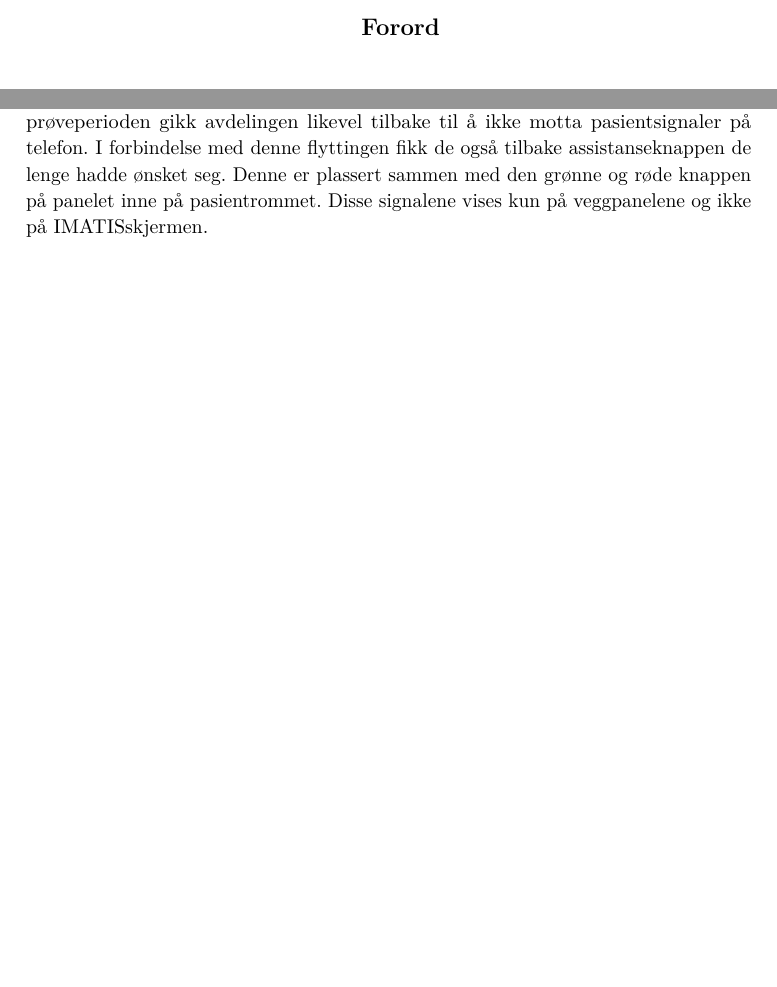
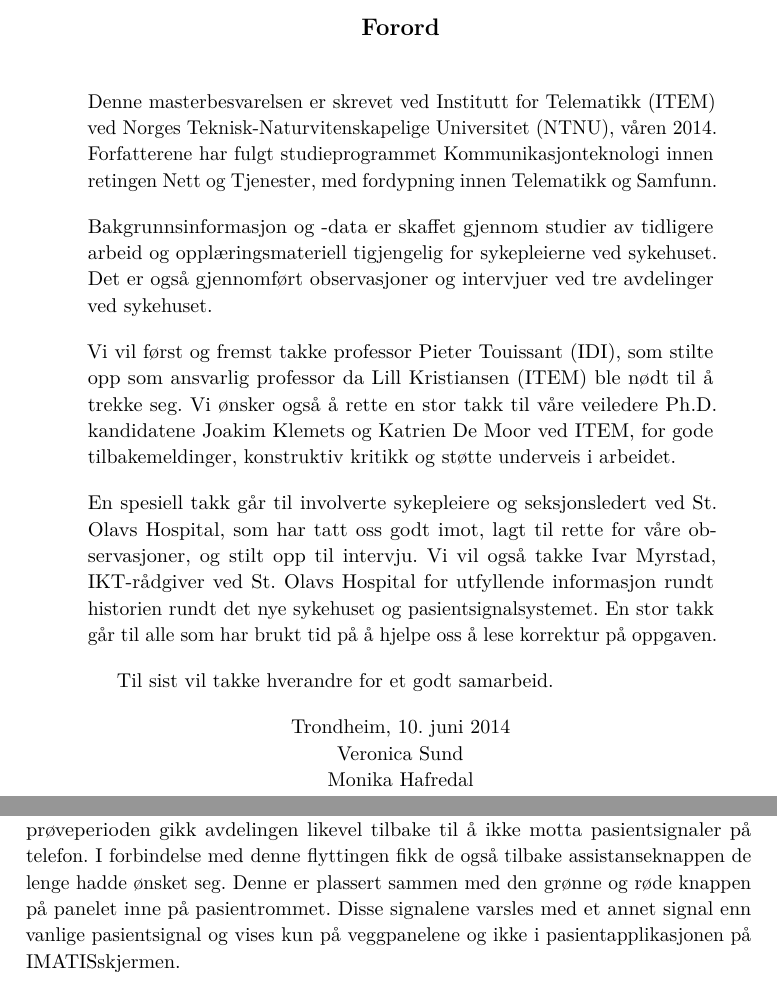
Before and after one commit to Hafredal/Masteroppgave, a LaTeX thesis (main.tex, which reads case.tex, preface.tex): two parts of pages 9 and 24 of 91 before the commit and two parts of pages 9 and 26 of 93 after it, joined at a grey line, cut so that both start at the same text, the shorter picture padded with empty space. Compiled offline with pdfLaTeX.

```diff
--- a/case.tex
+++ b/case.tex
@@ -60,4 +80,4 @@
 \noindent
 Ved innflyttingen i nytt sykehus var det meningen at alle skulle bruke telefonen til å motta pasientsignaler. Det var derimot noen avdelinger, deriblandt avdeling A1, som viste sterk motstand og nektet å bruke telefonene til dette.
 Høsten 2013 flyttet avdelingen på nytt inn i nye lokaler, og gikk i forbindelse med dette med på å bruke systemet slik det var tiltenkt i en prøveperiode på 14 dager. Etter denne prøveperioden gikk avdelingen likevel tilbake til å ikke motta pasientsignaler på telefon.
-I forbindelse med denne flyttingen fikk de også tilbake assistanseknappen de lenge hadde ønsket seg. Denne er plassert sammen med den grønne og røde knappen på panelet inne på pasientrommet. Disse signalene vises kun på veggpanelene og ikke på IMATISskjermen.
+I forbindelse med denne flyttingen fikk de også tilbake assistanseknappen de lenge hadde ønsket seg. Denne er plassert sammen med den grønne og røde knappen på panelet inne på pasientrommet. Disse signalene varsles med et annet signal enn vanlige pasientsignal og vises kun på veggpanelene og ikke i pasientapplikasjonen på IMATISskjermen.
--- a/preface.tex
+++ b/preface.tex
@@ -1,4 +1,26 @@
 \renewcommand{\abstractname}{Forord}
 \begin{abstract}
+\noindent
+Denne masterbesvarelsen er skrevet ved Institutt for Telematikk (ITEM) ved Norges Teknisk-Naturvitenskapelige Universitet (NTNU), våren 2014. Forfatterene har fulgt studieprogrammet Kommunikasjonteknologi innen retingen Nett og Tjenester, med fordypning innen Telematikk og Samfunn.
 
+\noindent
+Bakgrunnsinformasjon og -data er skaffet gjennom studier av tidligere arbeid og opplæringsmateriell tigjengelig for sykepleierne ved sykehuset. Det er også gjennomført observasjoner og intervjuer ved tre avdelinger ved sykehuset.
+
+\noindent
+Vi vil først og fremst takke professor Pieter Touissant (IDI), som stilte opp som ansvarlig professor da Lill Kristiansen (ITEM) ble nødt til å trekke seg. Vi ønsker også å rette en stor takk til våre veiledere Ph.D. kandidatene Joakim Klemets og Katrien De Moor ved ITEM, for gode tilbakemeldinger, konstruktiv kritikk og støtte underveis i arbeidet.
+
+\noindent
+En spesiell takk går til involverte sykepleiere og seksjonsledert ved St. Olavs Hospital, som har tatt oss godt imot, lagt til rette for våre observasjoner, og stilt opp til intervju.
+Vi vil også takke Ivar Myrstad, IKT-rådgiver ved St. Olavs Hospital for utfyllende informasjon rundt historien rundt det nye sykehuset og pasientsignalsystemet.
+En stor takk går til alle som har brukt tid på å hjelpe oss å lese korrektur på oppgaven.
+
+
+Til sist vil takke hverandre for et godt samarbeid.
+
+
+\centering
+
+Trondheim, 10. juni 2014\\
+Veronica Sund\\
+Monika Hafredal
 \end{abstract}
```
Also changed, not shown: figs/pasientliste.jpg (added), case.tex (24 more changed lines).
